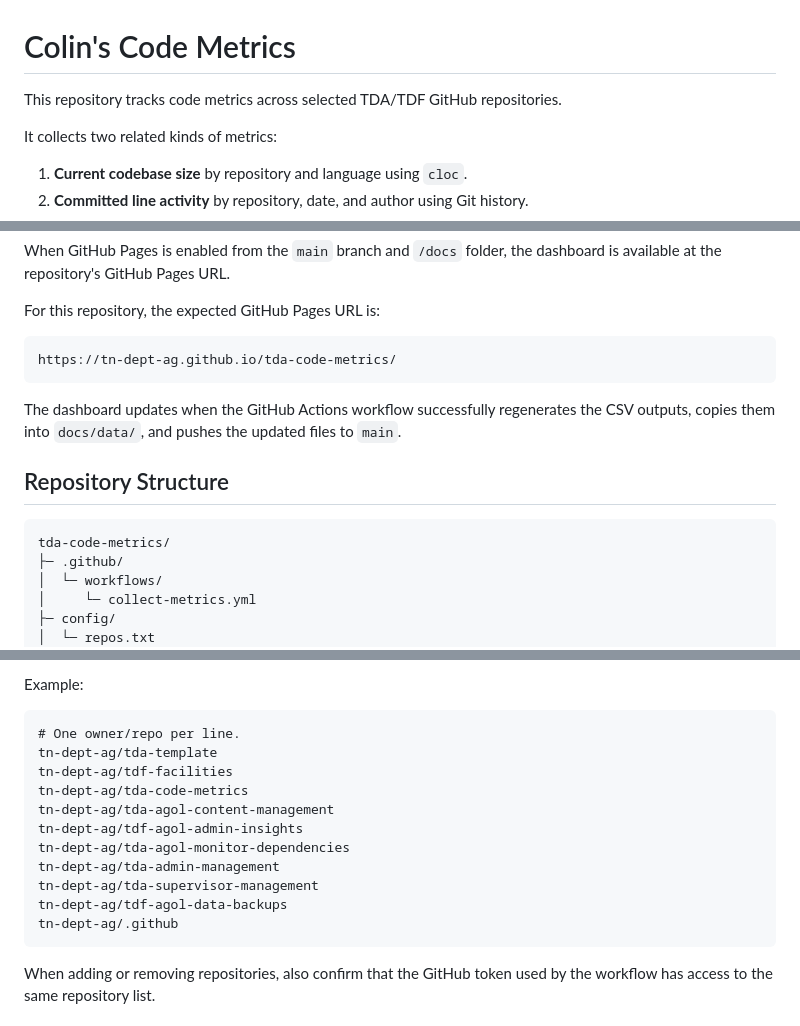
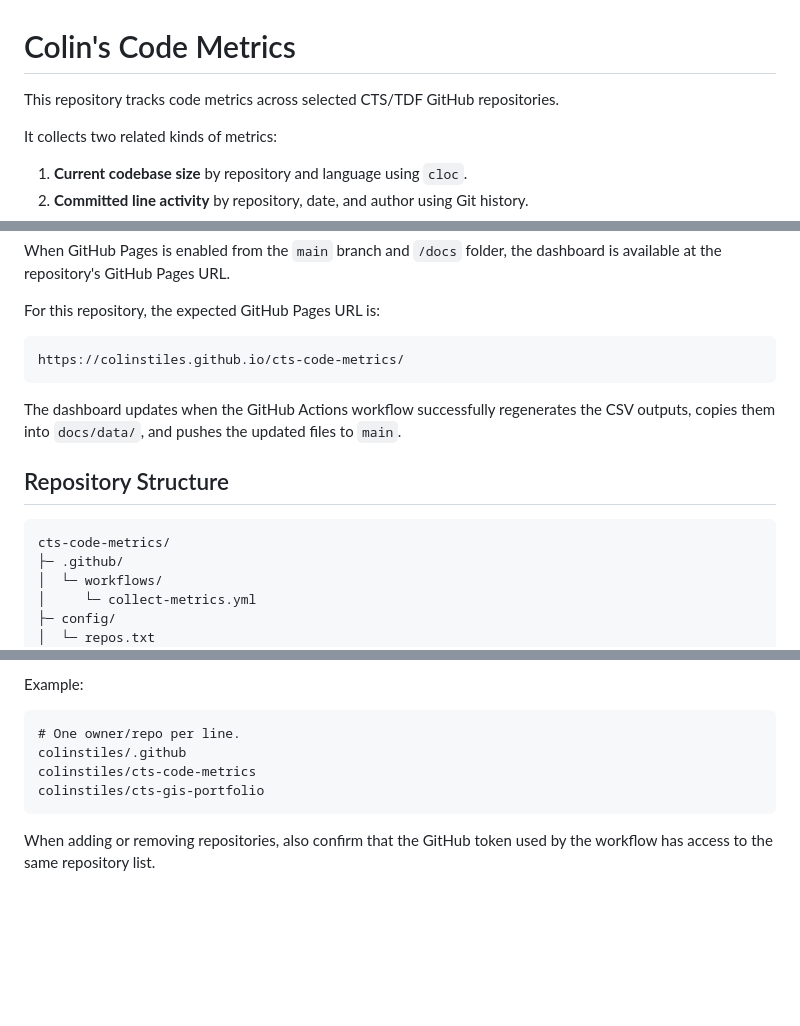
Before and after one commit to colinstiles/cts-code-metrics, a Markdown page: README.md, 3 parts joined by grey strips. Drawn GitHub-style; blank space fills up the shorter version.

Commit message:
Fix repository name references in README and update example repository list

````diff
--- a/README.md
+++ b/README.md
@@ -1,6 +1,6 @@
 # Colin's Code Metrics
 
-This repository tracks code metrics across selected TDA/TDF GitHub repositories.
+This repository tracks code metrics across selected CTS/TDF GitHub repositories.
 
 It collects two related kinds of metrics:
 
@@ -28,7 +28,7 @@ When GitHub Pages is enabled from the `main` branch and `/docs` folder, the dash
 For this repository, the expected GitHub Pages URL is:
 
 ```text
-https://tn-dept-ag.github.io/tda-code-metrics/
+https://colinstiles.github.io/cts-code-metrics/
 ```
 
 The dashboard updates when the GitHub Actions workflow successfully regenerates the CSV outputs, copies them into `docs/data/`, and pushes the updated files to `main`.
@@ -36,7 +36,7 @@ The dashboard updates when the GitHub Actions workflow successfully regenerates
 ## Repository Structure
 
 ```text
-tda-code-metrics/
+cts-code-metrics/
 ├─ .github/
 │  └─ workflows/
 │     └─ collect-metrics.yml
@@ -81,16 +81,9 @@ Example:
 
 ```text
 # One owner/repo per line.
-tn-dept-ag/tda-template
-tn-dept-ag/tdf-facilities
-tn-dept-ag/tda-code-metrics
-tn-dept-ag/tda-agol-content-management
-tn-dept-ag/tdf-agol-admin-insights
-tn-dept-ag/tda-agol-monitor-dependencies
-tn-dept-ag/tda-admin-management
-tn-dept-ag/tda-supervisor-management
-tn-dept-ag/tdf-agol-data-backups
-tn-dept-ag/.github
+colinstiles/.github
+colinstiles/cts-code-metrics
+colinstiles/cts-gis-portfolio
 ```
 
 When adding or removing repositories, also confirm that the GitHub token used by the workflow has access to the same repository list.
````
